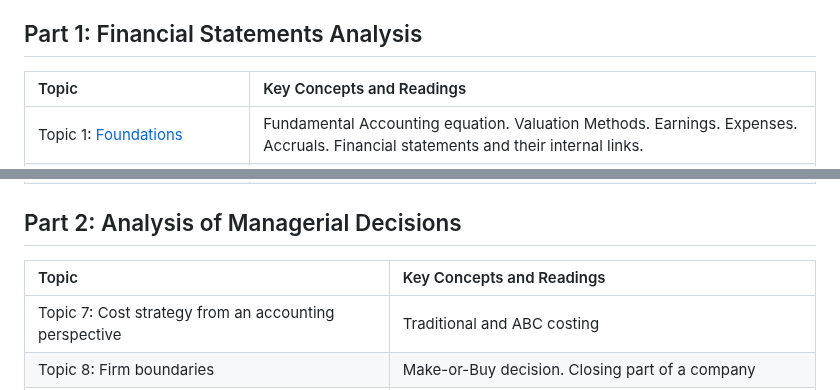
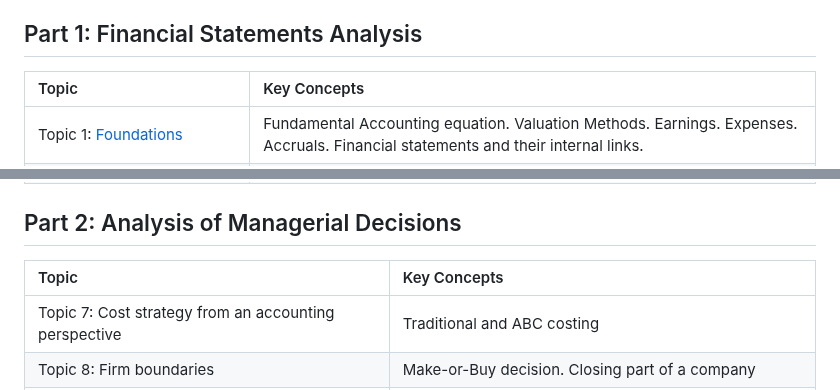
Before and after one commit to mortizm1988/lecture_financial_statements_analysis, a Markdown page: README.md, 2 parts joined by grey strips. Drawn GitHub-style.

```diff
--- a/README.md
+++ b/README.md
@@ -7,7 +7,7 @@ The course is designed to be useful for students who plan to work in any area of
 
 ## Part 1: Financial Statements Analysis
 
-| Topic                                     | Key Concepts and Readings                                                                                                                                              |
+| Topic                                     | Key Concepts                                                                                                                                              |
 |:-------------------------------------------|:------------------------------------------------------------------------------------------------------------------------------------------------------------------------|
 | Topic 1: [Foundations](https://htmlpreview.github.io/?https://github.com/mortizm1988/slides-financial-statement-analysis/blob/main/topic_1_foundations.html)             | Fundamental Accounting equation. Valuation Methods. Earnings. Expenses. Accruals. Financial statements and their internal links.  |
 | Topic 2: [Financing Activities Analysis](https://htmlpreview.github.io/?https://github.com/mortizm1988/slides-financial-statement-analysis/blob/main/topic_2_financing.html)    | Liabilities Leases. Contingencies and Commitments. Off-Balance-Sheet Financing. Equity                                                |
@@ -18,7 +18,7 @@ The course is designed to be useful for students who plan to work in any area of
 
 ## Part 2: Analysis of Managerial Decisions
 
-| Topic                                     | Key Concepts and Readings                                                                                                                                              |
+| Topic                                     | Key Concepts                                                                                                                                              |
 |:-------------------------------------------|:------------------------------------------------------------------------------------------------------------------------------------------------------------------------|
 | Topic 7:  Cost strategy from an accounting perspective            | Traditional and ABC costing     |
 | Topic 8:  Firm boundaries          |  Make-or-Buy decision. Closing part of a company    |
```
